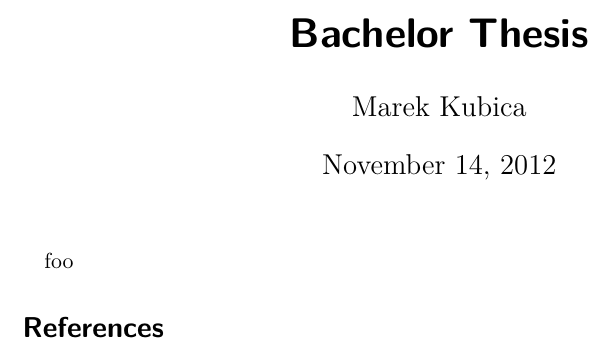
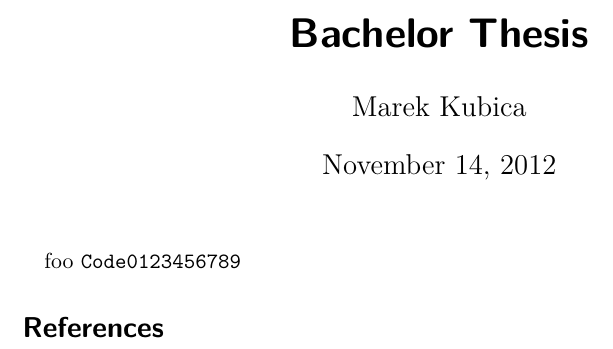
Before and after one commit to Leonidas-from-XIV/tum-bachelor, a LaTeX document (bachelor.tex): part of the page, cut so that both start at the same text. Compiled offline with XeLaTeX.

Commit message:
Playing with fonts

```diff
--- a/bachelor.tex
+++ b/bachelor.tex
@@ -1,12 +1,16 @@
 \documentclass{scrartcl}
+\usepackage{fontspec}
 
 \author{Marek Kubica}
 \title{Bachelor Thesis}
 \date{\today}
 
+%\setmonofont{Droid Sans Mono Dotted}
+
 \begin{document}
 \maketitle
 foo
+\texttt{Code0123456789}
 
 \bibliographystyle{plain}
 \bibliography{bachelor}
```
